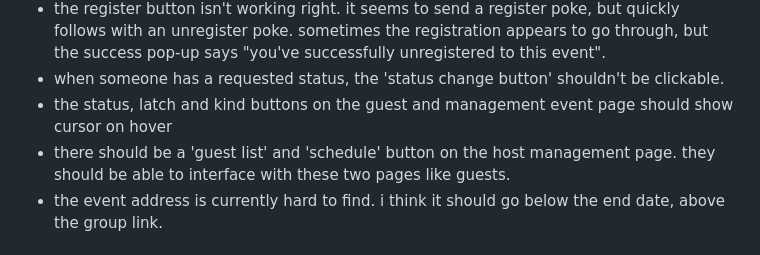
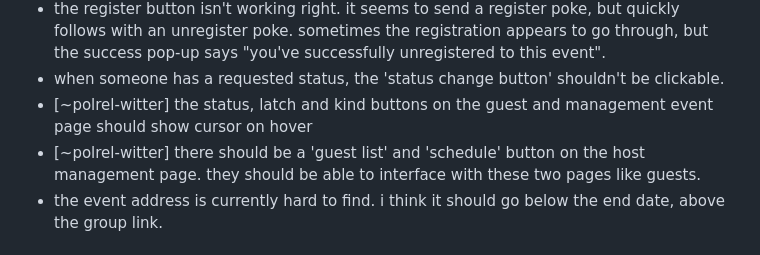
Before and after one commit to polrel-witter/live, a Markdown page: todo.md, the part around the change printed below. GitHub-like rendering.

Commit message:
todo: completed and claimed a few

```diff
--- a/todo.md
+++ b/todo.md
@@ -142,8 +142,8 @@ key:
 - figure out color scheme
 - the register button isn't working right. it seems to send a register poke, but quickly follows with an unregister poke. sometimes the registration appears to go through, but the success pop-up says "you've successfully unregistered to this event".
 - when someone has a requested status, the 'status change button' shouldn't be clickable.
-- the status, latch and kind buttons on the guest and management event page should show cursor on hover
-- there should be a 'guest list' and 'schedule' button on the host management page. they should be able to interface with these two pages like guests.
+- [~polrel-witter] the status, latch and kind buttons on the guest and management event page should show cursor on hover
+- [~polrel-witter] there should be a 'guest list' and 'schedule' button on the host management page. they should be able to interface with these two pages like guests.
 - the event address is currently hard to find. i think it should go below the end date, above the group link.
 
 
```
Also changed, not shown: other parts of todo.md (+2 -2 lines).
